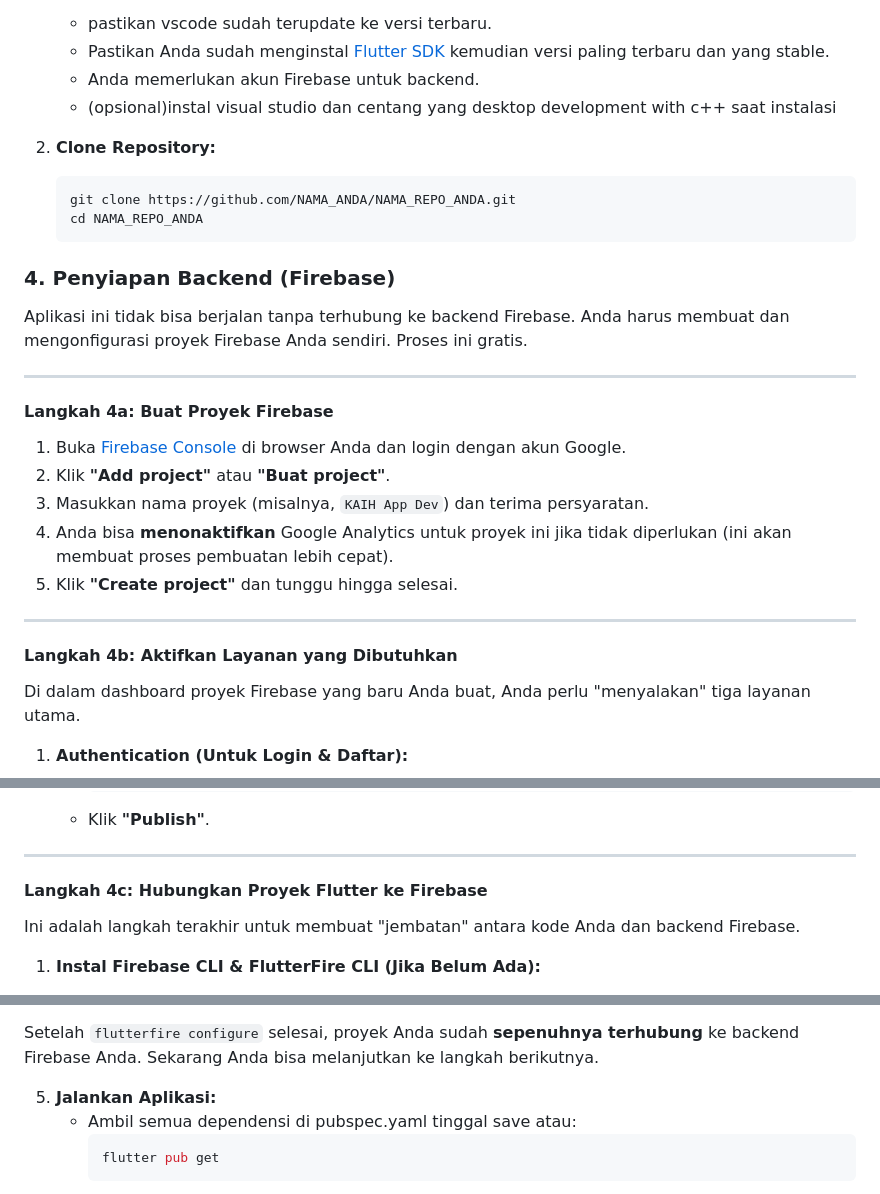
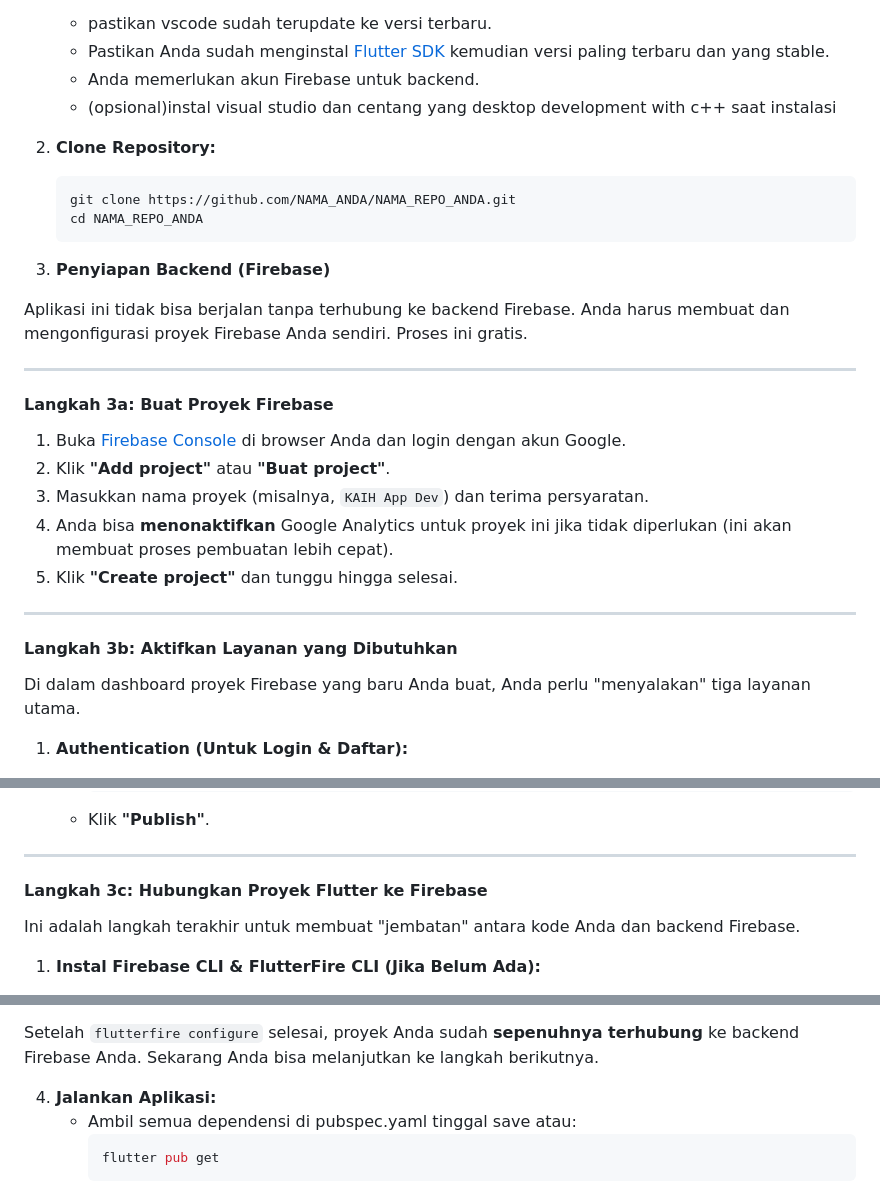
Before and after one commit to Mazzam4/kaih-app-flutter, a Markdown page: README.md, 3 parts joined by grey strips. Rendered like a GitHub page.

Commit message:
Fix section numbering and headings in README

````diff
--- a/README.md
+++ b/README.md
@@ -42,19 +42,19 @@ Untuk menjalankan proyek ini di komputer Anda, ikuti langkah-langkah berikut:
     - Anda memerlukan akun Firebase untuk backend.
     - (opsional)instal visual studio dan centang yang desktop development with c++ saat instalasi
 
-3.  **Clone Repository:**
+2.  **Clone Repository:**
     ```bash
     git clone https://github.com/NAMA_ANDA/NAMA_REPO_ANDA.git
     cd NAMA_REPO_ANDA
     ```
 
-### 4. Penyiapan Backend (Firebase)
+3. **Penyiapan Backend (Firebase)**
 
 Aplikasi ini tidak bisa berjalan tanpa terhubung ke backend Firebase. Anda harus membuat dan mengonfigurasi proyek Firebase Anda sendiri. Proses ini gratis.
 
 ---
 
-#### **Langkah 4a: Buat Proyek Firebase**
+#### **Langkah 3a: Buat Proyek Firebase**
 
 1.  Buka [Firebase Console](https://console.firebase.google.com/) di browser Anda dan login dengan akun Google.
 2.  Klik **"Add project"** atau **"Buat project"**.
@@ -64,7 +64,7 @@ Aplikasi ini tidak bisa berjalan tanpa terhubung ke backend Firebase. Anda harus
 
 ---
 
-#### **Langkah 4b: Aktifkan Layanan yang Dibutuhkan**
+#### **Langkah 3b: Aktifkan Layanan yang Dibutuhkan**
 
 Di dalam dashboard proyek Firebase yang baru Anda buat, Anda perlu "menyalakan" tiga layanan utama.
 
@@ -114,7 +114,7 @@ Di dalam dashboard proyek Firebase yang baru Anda buat, Anda perlu "menyalakan"
 
 ---
 
-#### **Langkah 4c: Hubungkan Proyek Flutter ke Firebase**
+#### **Langkah 3c: Hubungkan Proyek Flutter ke Firebase**
 
 Ini adalah langkah terakhir untuk membuat "jembatan" antara kode Anda dan backend Firebase.
 
@@ -147,7 +147,7 @@ Ini adalah langkah terakhir untuk membuat "jembatan" antara kode Anda dan backen
 
 Setelah `flutterfire configure` selesai, proyek Anda sudah **sepenuhnya terhubung** ke backend Firebase Anda. Sekarang Anda bisa melanjutkan ke langkah berikutnya.
 
-5.  **Jalankan Aplikasi:**
+4.  **Jalankan Aplikasi:**
     - Ambil semua dependensi di pubspec.yaml tinggal save atau:
       ```bash
       flutter pub get
````
